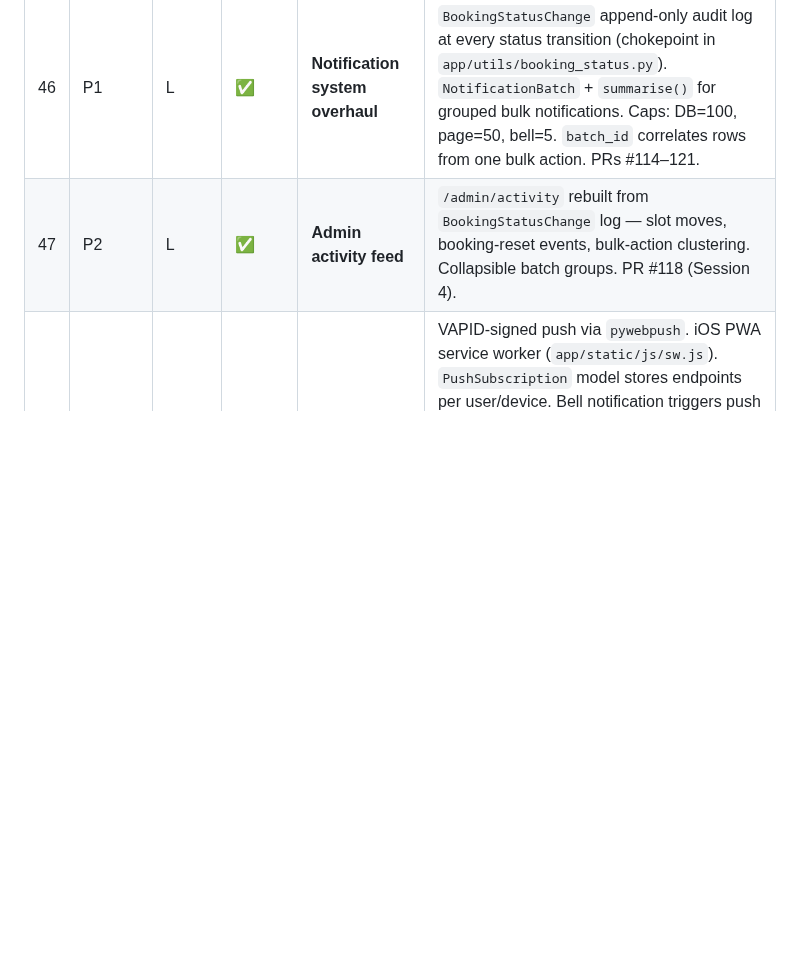
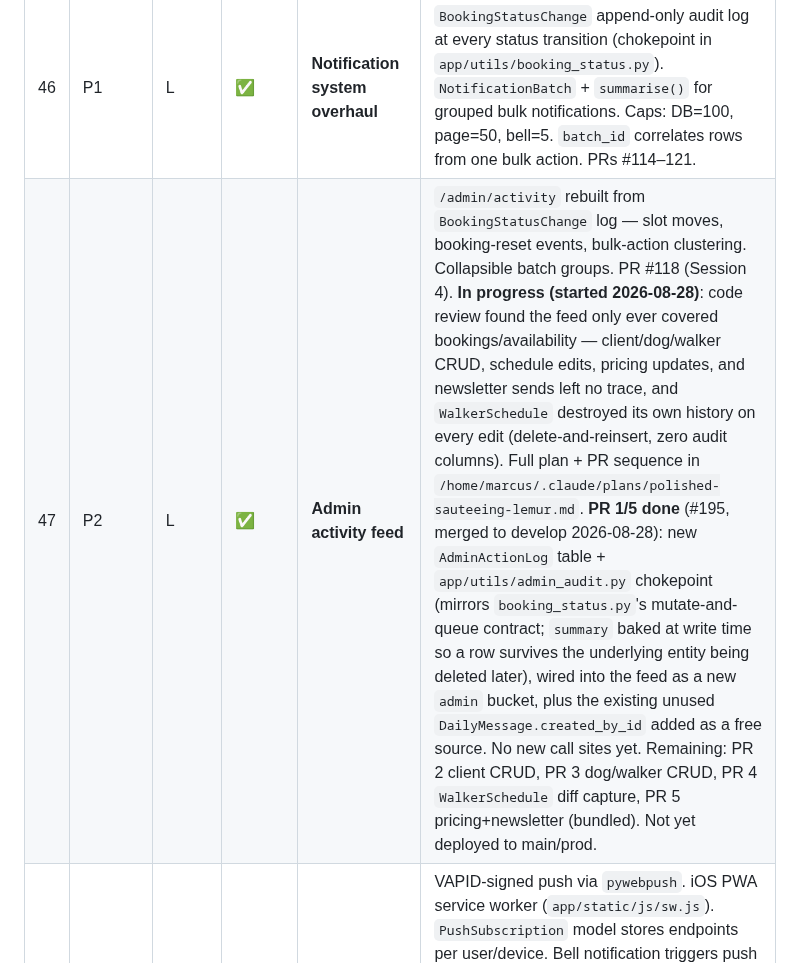
Before and after one commit to MarcusGrazette/dogboxx-booking-app, a Markdown page: FEATURES.md, the part around the change. Rendered like a GitHub page; blank space fills up the shorter version.

Commit message:
docs: FEATURES.md — note PR #195 (activity-feed expansion, 1/5)
Co-Authored-By: Claude Sonnet 5 <noreply@anthropic.com>
Claude-Session: https://claude.ai/code/session_01DdWPtBDq41Kw8zukkL4pHL

```diff
--- a/FEATURES.md
+++ b/FEATURES.md
@@ -77,7 +77,7 @@
 | 44 | P1 | S | ✅ | **Notify walker: assigned to booking** | Triggered when admin assigns a walker. |
 | 45 | P1 | S | ✅ | **Notification audit trail (admin)** | Admin can see notification history per client on their detail page. |
 | 46 | P1 | L | ✅ | **Notification system overhaul** | `BookingStatusChange` append-only audit log at every status transition (chokepoint in `app/utils/booking_status.py`). `NotificationBatch` + `summarise()` for grouped bulk notifications. Caps: DB=100, page=50, bell=5. `batch_id` correlates rows from one bulk action. PRs #114–121. |
-| 47 | P2 | L | ✅ | **Admin activity feed** | `/admin/activity` rebuilt from `BookingStatusChange` log — slot moves, booking-reset events, bulk-action clustering. Collapsible batch groups. PR #118 (Session 4). |
+| 47 | P2 | L | ✅ | **Admin activity feed** | `/admin/activity` rebuilt from `BookingStatusChange` log — slot moves, booking-reset events, bulk-action clustering. Collapsible batch groups. PR #118 (Session 4). **In progress (started 2026-08-28)**: code review found the feed only ever covered bookings/availability — client/dog/walker CRUD, schedule edits, pricing updates, and newsletter sends left no trace, and `WalkerSchedule` destroyed its own history on every edit (delete-and-reinsert, zero audit columns). Full plan + PR sequence in `/home/marcus/.claude/plans/polished-sauteeing-lemur.md`. **PR 1/5 done** (#195, merged to develop 2026-08-28): new `AdminActionLog` table + `app/utils/admin_audit.py` chokepoint (mirrors `booking_status.py`'s mutate-and-queue contract; `summary` baked at write time so a row survives the underlying entity being deleted later), wired into the feed as a new `admin` bucket, plus the existing unused `DailyMessage.created_by_id` added as a free source. No new call sites yet. Remaining: PR 2 client CRUD, PR 3 dog/walker CRUD, PR 4 `WalkerSchedule` diff capture, PR 5 pricing+newsletter (bundled). Not yet deployed to main/prod. |
 | 48 | P3 | L | ✅ | **Web Push / PWA push notifications** | VAPID-signed push via `pywebpush`. iOS PWA service worker (`app/static/js/sw.js`). `PushSubscription` model stores endpoints per user/device. Bell notification triggers push on unread. Home-screen badge reconciled to server truth on every page load + `visibilitychange` (PRs #128/#129). The bell dropdown list also reconciles on `visibilitychange` via `GET /notifications/recent` (count + top-N) so it self-heals after iOS suspends the EventSource (PR #135). SSE uses Redis pub/sub when `REDIS_URL` is set so cross-worker events don't drop. |
 
 ## Infrastructure & Quality
```
